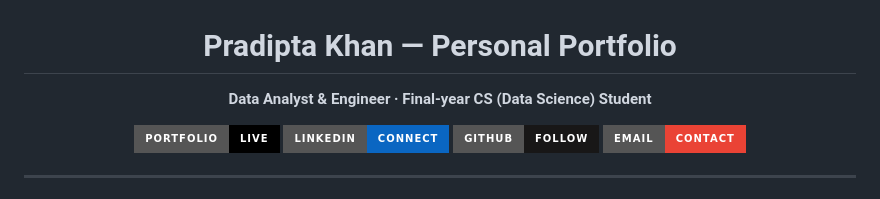
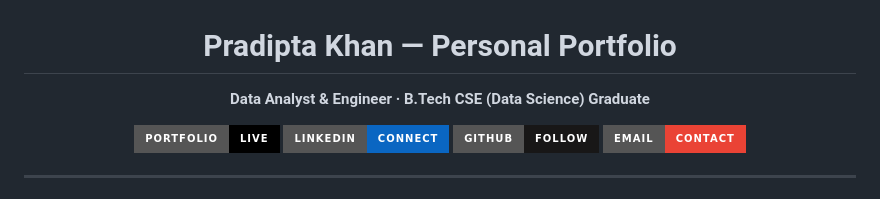
Before and after one commit to pradipta2005/Mr.-PK, a Markdown page: README.md, the part around the change. GitHub-like rendering; badges without logos.

```diff
--- a/README.md
+++ b/README.md
@@ -2,7 +2,7 @@
 
 # Pradipta Khan — Personal Portfolio
 
-**Data Analyst & Engineer · Final-year CS (Data Science) Student**
+**Data Analyst & Engineer · B.Tech CSE (Data Science) Graduate**
 
 [![Live Portfolio](https://img.shields.io/badge/Portfolio-Live-black?style=for-the-badge&logo=vercel)](https://pradipta2005.github.io/Mr.-PK/)
 [![LinkedIn](https://img.shields.io/badge/LinkedIn-Connect-0A66C2?style=for-the-badge&logo=linkedin)](https://linkedin.com/in/pradipta-khan)
```
